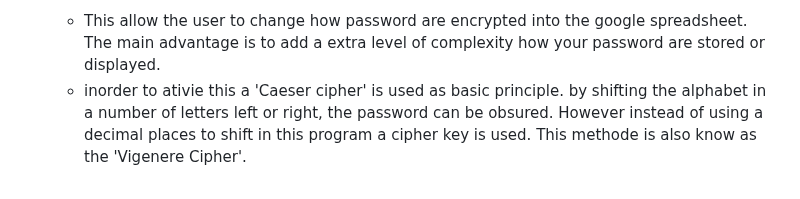
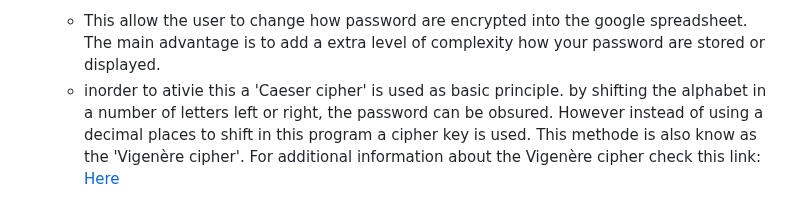
Before and after one commit to Harmonica-Men/Password-Manager, a Markdown page: README.md, the part around the change. GitHub-like rendering.

Commit message:
wiki link Vigenère cipher

```diff
--- a/README.md
+++ b/README.md
@@ -75,7 +75,9 @@ all accounts and passwords entries are now chown whit there true context. (de-ci
 6. Menu Option 3 - Change Cipher key
     * This allow the user to change how password are encrypted into the google spreadsheet. The main advantage is to add a extra level of complexity how your password are stored or displayed.
     * inorder to ativie this a 'Caeser cipher' is used as basic principle.
-    by shifting the alphabet in a number of letters left or right, the password can be obsured. However instead of using a decimal places to shift in this program a cipher key is used. This methode is also know as the 'Vigenere Cipher'.
+    by shifting the alphabet in a number of letters left or right, the password can be obsured. However instead of using a decimal places to shift in this program a cipher key is used. This methode is also know as the 'Vigenère cipher'.
+    For additional information about the Vigenère cipher check this link:  [Here](https://https://en.wikipedia.org/wiki/Vigen%C3%A8re_cipher/)
+
     ![alt text](images/password-manager-scr09.png)
     * **note** when Enter a blank cipher key the user, the cipher key is not changed and the user return back to the Main Menu
 
```
